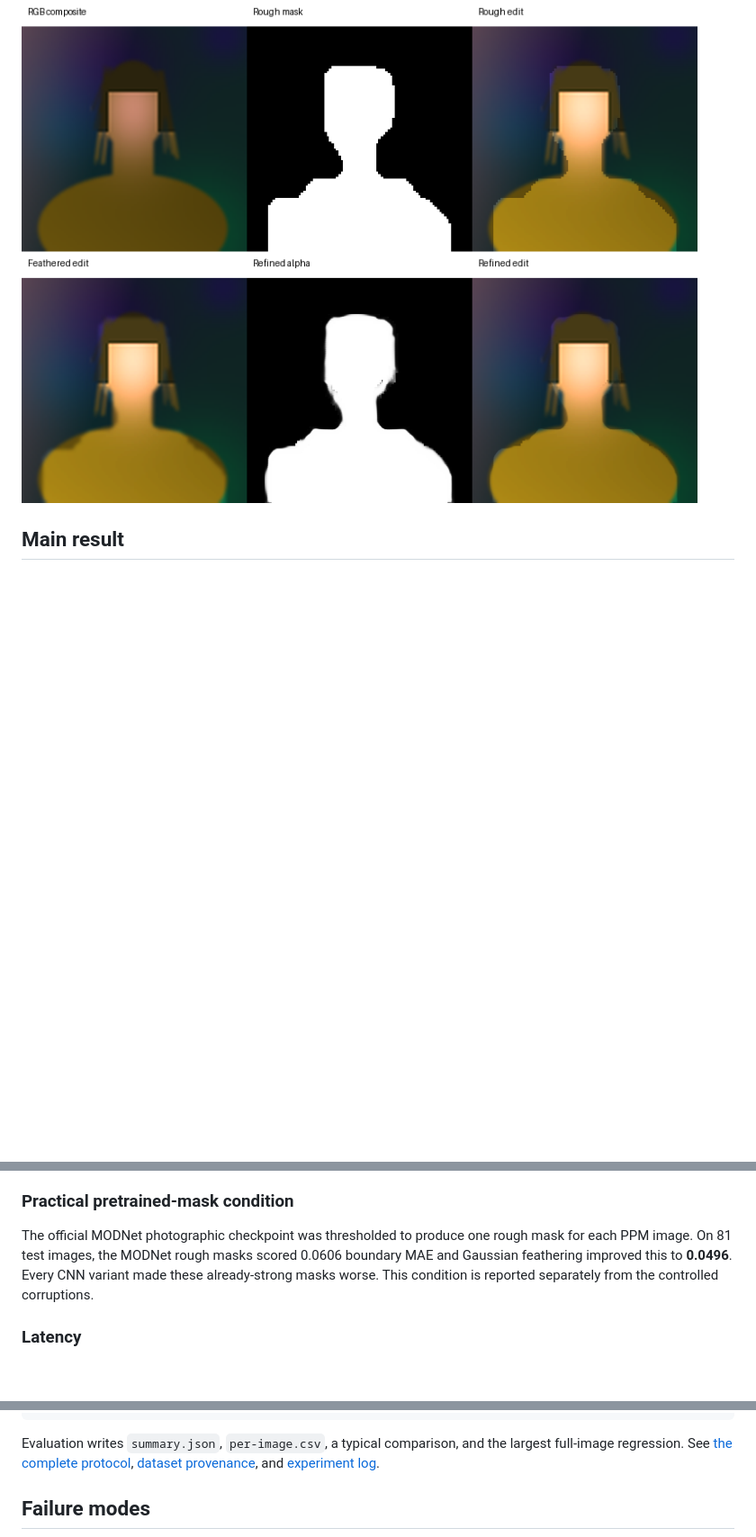
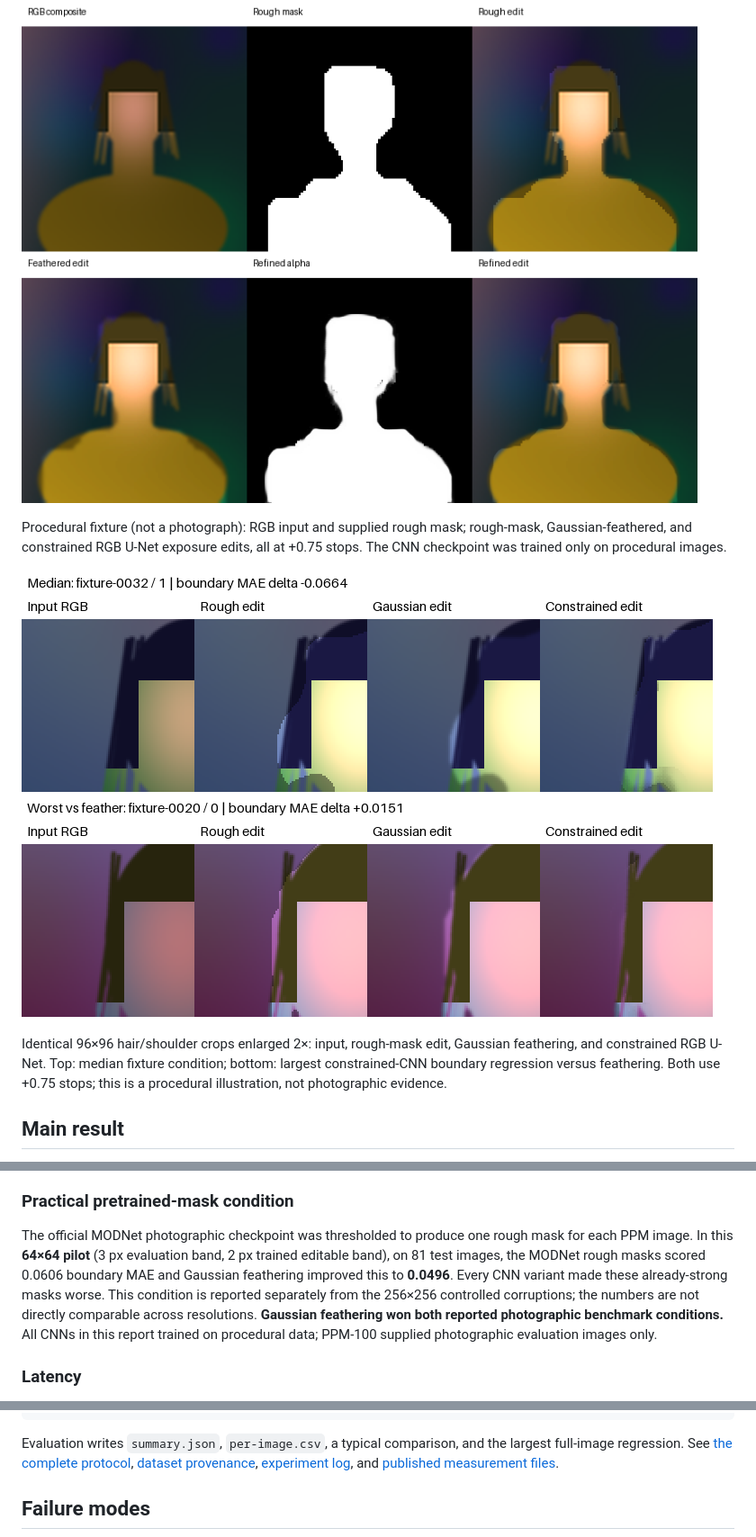
Before and after one commit to Vaibhav7711/portrait-mask-refinement, a Markdown page: README.md, 3 parts joined by grey strips. Shown at 90% size. Rendered like a GitHub page; pictures changed too: docs/assets/sharing-crops.png (added); blank space fills up the shorter version.

Commit message:
Verify sharing demo, enforce soft-mask preservation, and publish benchmark evidence

````diff
--- a/README.md
+++ b/README.md
@@ -3,6 +3,12 @@
 Boundary-constrained portrait alpha refinement for the Aftershoot ML internship: a small CNN may edit hair and shoulder boundaries, but the supplied rough mask is copied **exactly** everywhere outside an erosion–dilation band.
 
 ![Application demo: RGB, rough mask, equal exposure edits, and constrained alpha](docs/assets/application-comparison.png)
+
+Procedural fixture (not a photograph): RGB input and supplied rough mask; rough-mask, Gaussian-feathered, and constrained RGB U-Net exposure edits, all at +0.75 stops. The CNN checkpoint was trained only on procedural images.
+
+![Enlarged procedural hair crops, including a failure](docs/assets/sharing-crops.png)
+
+Identical 96×96 hair/shoulder crops enlarged 2×: input, rough-mask edit, Gaussian feathering, and constrained RGB U-Net. Top: median fixture condition; bottom: largest constrained-CNN boundary regression versus feathering. Both use +0.75 stops; this is a procedural illustration, not photographic evidence.
 
 ## Main result
 
@@ -44,7 +50,7 @@ The ground-truth boundary used for evaluation remains separate from this inferen
 
 ### Practical pretrained-mask condition
 
-The official MODNet photographic checkpoint was thresholded to produce one rough mask for each PPM image. On 81 test images, the MODNet rough masks scored 0.0606 boundary MAE and Gaussian feathering improved this to **0.0496**. Every CNN variant made these already-strong masks worse. This condition is reported separately from the controlled corruptions.
+The official MODNet photographic checkpoint was thresholded to produce one rough mask for each PPM image. In this **64×64 pilot** (3 px evaluation band, 2 px trained editable band), on 81 test images, the MODNet rough masks scored 0.0606 boundary MAE and Gaussian feathering improved this to **0.0496**. Every CNN variant made these already-strong masks worse. This condition is reported separately from the 256×256 controlled corruptions; the numbers are not directly comparable across resolutions. **Gaussian feathering won both reported photographic benchmark conditions.** All CNNs in this report trained on procedural data; PPM-100 supplied photographic evaluation images only.
 
 ### Latency
 
@@ -113,7 +119,7 @@ pmr evaluate-constrained --dataset photographic \
   --output-dir outputs/256/eval-ppm100
 ```
 
-Evaluation writes `summary.json`, `per-image.csv`, a typical comparison, and the largest full-image regression. See [the complete protocol](docs/PROTOCOL.md), [dataset provenance](docs/DATASETS.md), and [experiment log](docs/EXPERIMENTS.md).
+Evaluation writes `summary.json`, `per-image.csv`, a typical comparison, and the largest full-image regression. See [the complete protocol](docs/PROTOCOL.md), [dataset provenance](docs/DATASETS.md), [experiment log](docs/EXPERIMENTS.md), and [published measurement files](reports/phase1/).
 
 ## Failure modes
 
````
Also changed, not shown: docs/EXPERIMENTS.md (+1 -1 lines), docs/PROTOCOL.md (+2 -0 lines), 10 other files.
